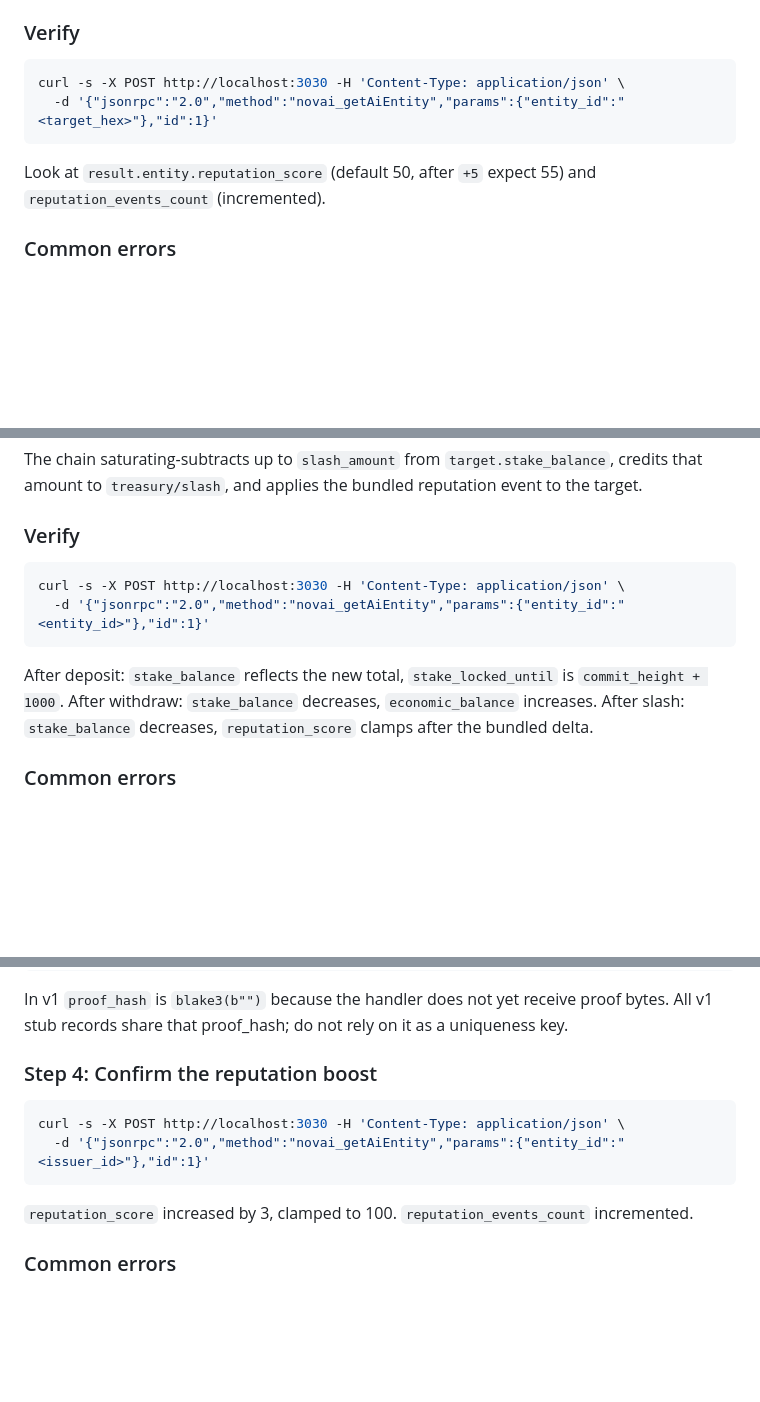
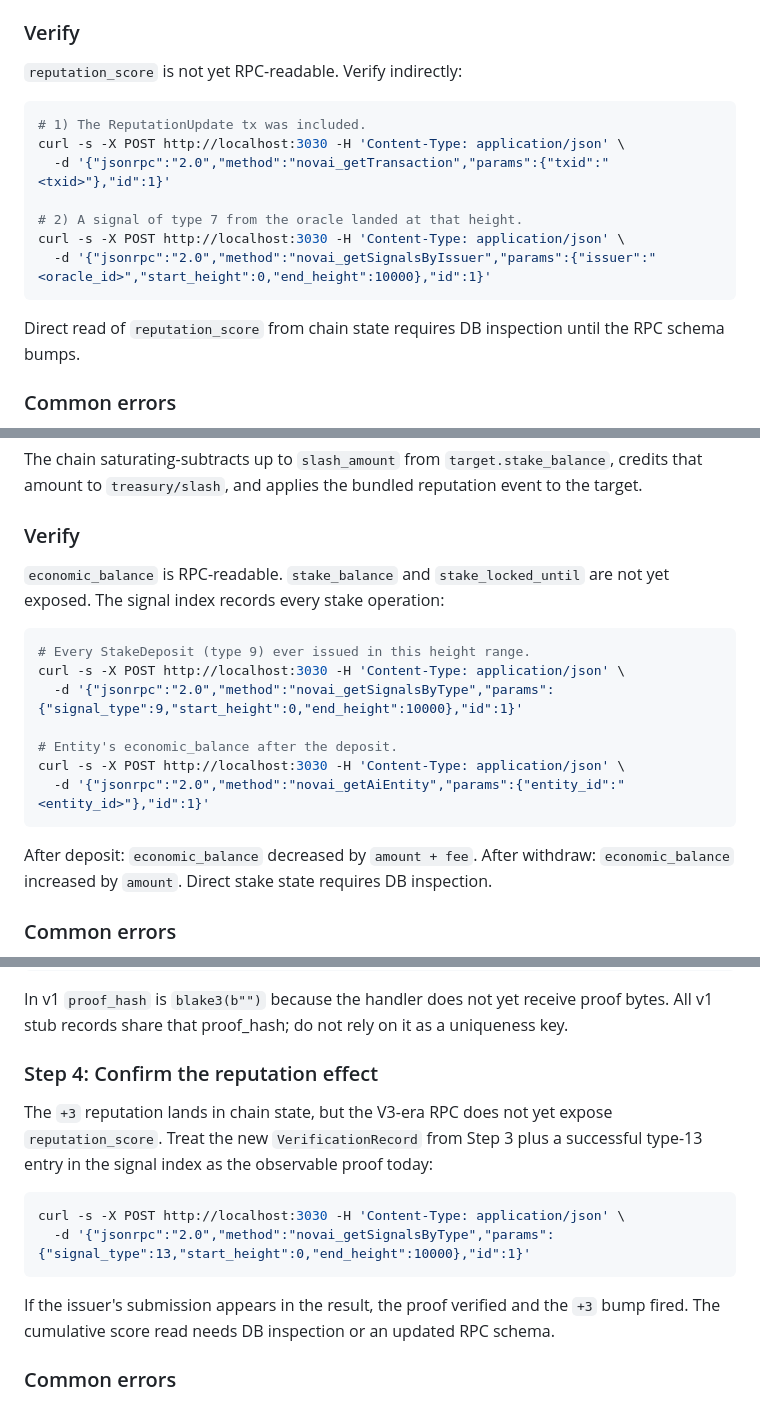
Before and after one commit to 0x-devc/NOVAI-node, a Markdown page: docs/AI_ENTITY_COOKBOOK.md, 3 parts joined by grey strips. GitHub-like rendering; blank space fills up the shorter version.

Commit message:
docs(cookbook): align verification steps with V3-era RPC schema
The cookbook recipes claimed reputation_score and stake_balance
were readable via novai_getAiEntity. They are not — the RPC
serializer is V3-era. Adjust each recipe's Verify section to use
the indirect path that works today: novai_getTransaction for
inclusion, novai_getSignalsByType / novai_getSignalsByIssuer for
event observation, and getAiEntity for economic_balance / is_active
/ nonce. Add a top-level "Observable state caveat" pointing to
RPC_REFERENCE.md#observed-gaps.

````diff
--- a/docs/AI_ENTITY_COOKBOOK.md
+++ b/docs/AI_ENTITY_COOKBOOK.md
@@ -99,12 +101,19 @@ println!("oracle entity_id={}, txid={txid}", hex::encode(entity_id));
 
 ### Verify
 
+`reputation_score` is not yet RPC-readable. Verify indirectly:
+
 ```bash
+# 1) The ReputationUpdate tx was included.
 curl -s -X POST http://localhost:3030 -H 'Content-Type: application/json' \
-  -d '{"jsonrpc":"2.0","method":"novai_getAiEntity","params":{"entity_id":"<target_hex>"},"id":1}'
+  -d '{"jsonrpc":"2.0","method":"novai_getTransaction","params":{"txid":"<txid>"},"id":1}'
+
+# 2) A signal of type 7 from the oracle landed at that height.
+curl -s -X POST http://localhost:3030 -H 'Content-Type: application/json' \
+  -d '{"jsonrpc":"2.0","method":"novai_getSignalsByIssuer","params":{"issuer":"<oracle_id>","start_height":0,"end_height":10000},"id":1}'
 ```
 
-Look at `result.entity.reputation_score` (default 50, after `+5` expect 55) and `reputation_events_count` (incremented).
+Direct read of `reputation_score` from chain state requires DB inspection until the RPC schema bumps.
 
 ### Common errors
 - `IssuerMissingCapability`: oracle entity does not have bit 5 set. Re-register.
@@ -216,12 +225,19 @@ The chain saturating-subtracts up to `slash_amount` from `target.stake_balance`,
 
 ### Verify
 
+`economic_balance` is RPC-readable. `stake_balance` and `stake_locked_until` are not yet exposed. The signal index records every stake operation:
+
 ```bash
+# Every StakeDeposit (type 9) ever issued in this height range.
+curl -s -X POST http://localhost:3030 -H 'Content-Type: application/json' \
+  -d '{"jsonrpc":"2.0","method":"novai_getSignalsByType","params":{"signal_type":9,"start_height":0,"end_height":10000},"id":1}'
+
+# Entity's economic_balance after the deposit.
 curl -s -X POST http://localhost:3030 -H 'Content-Type: application/json' \
   -d '{"jsonrpc":"2.0","method":"novai_getAiEntity","params":{"entity_id":"<entity_id>"},"id":1}'
 ```
 
-After deposit: `stake_balance` reflects the new total, `stake_locked_until` is `commit_height + 1000`. After withdraw: `stake_balance` decreases, `economic_balance` increases. After slash: `stake_balance` decreases, `reputation_score` clamps after the bundled delta.
+After deposit: `economic_balance` decreased by `amount + fee`. After withdraw: `economic_balance` increased by `amount`. Direct stake state requires DB inspection.
 
 ### Common errors
 - `InsufficientEntityBalance` (deposit): entity's `economic_balance` is below `amount + fee`.
@@ -337,14 +360,16 @@ The new memory object has `object_type = 9` and `data` is a 105-byte hex blob:
 
 In v1 `proof_hash` is `blake3(b"")` because the handler does not yet receive proof bytes. All v1 stub records share that proof_hash; do not rely on it as a uniqueness key.
 
-### Step 4: Confirm the reputation boost
+### Step 4: Confirm the reputation effect
+
+The `+3` reputation lands in chain state, but the V3-era RPC does not yet expose `reputation_score`. Treat the new `VerificationRecord` from Step 3 plus a successful type-13 entry in the signal index as the observable proof today:
 
 ```bash
 curl -s -X POST http://localhost:3030 -H 'Content-Type: application/json' \
-  -d '{"jsonrpc":"2.0","method":"novai_getAiEntity","params":{"entity_id":"<issuer_id>"},"id":1}'
+  -d '{"jsonrpc":"2.0","method":"novai_getSignalsByType","params":{"signal_type":13,"start_height":0,"end_height":10000},"id":1}'
 ```
 
-`reputation_score` increased by 3, clamped to 100. `reputation_events_count` incremented.
+If the issuer's submission appears in the result, the proof verified and the `+3` bump fired. The cumulative score read needs DB inspection or an updated RPC schema.
 
 ### Common errors
 - `UnsupportedProofType`: `proof_type > 0` (only stub accepted in v1).
````
Also changed, not shown: other parts of docs/AI_ENTITY_COOKBOOK.md (+10 -1 lines).
